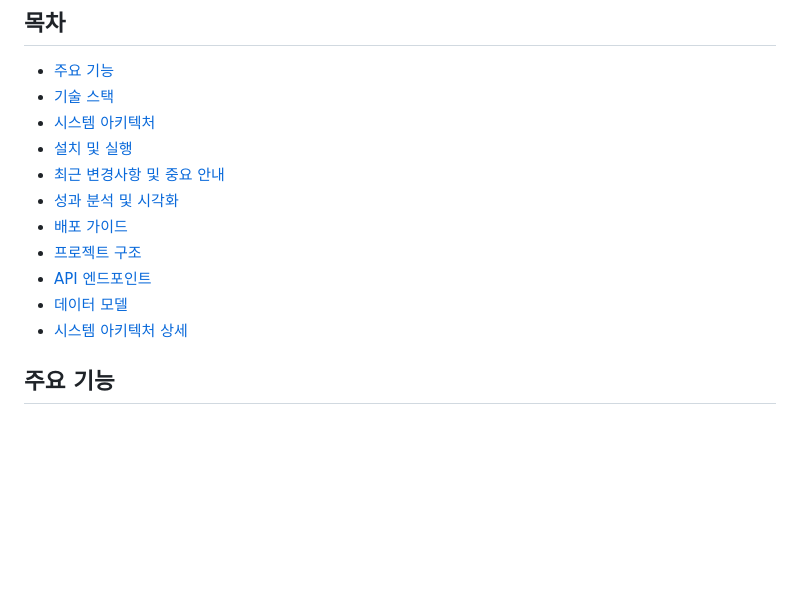
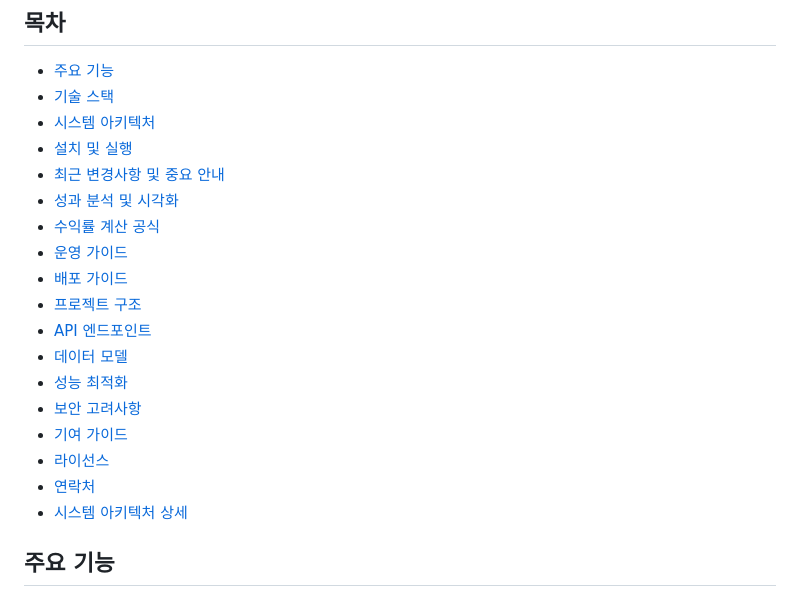
Before and after one commit to SelfStudyProjects/BigSiganl, a Markdown page: README.md, the part around the change. GitHub-like rendering; blank space fills up the shorter version.

Commit message:
리드미 수정

```diff
--- a/README.md
+++ b/README.md
@@ -34,10 +34,17 @@ BigSignal은 텔레그램으로 수신되는 암호화폐 자동매매 시그널
 - [설치 및 실행](#설치-및-실행)
 - [최근 변경사항 및 중요 안내](#최근-변경사항-및-중요-안내-핫픽스)
 - [성과 분석 및 시각화](#성과-분석-및-시각화)
+- [수익률 계산 공식](#수익률-계산-공식-요약)
+- [운영 가이드](#운영-가이드)
 - [배포 가이드](#배포-가이드)
 - [프로젝트 구조](#프로젝트-구조)
 - [API 엔드포인트](#api-엔드포인트)
 - [데이터 모델](#데이터-모델)
+- [성능 최적화](#성능-최적화)
+- [보안 고려사항](#보안-고려사항)
+- [기여 가이드](#기여-가이드)
+- [라이선스](#라이선스)
+- [연락처](#연락처)
 - [시스템 아키텍처 상세](#bigsignal-프로젝트-아키텍처)
 
 ## 주요 기능
```
